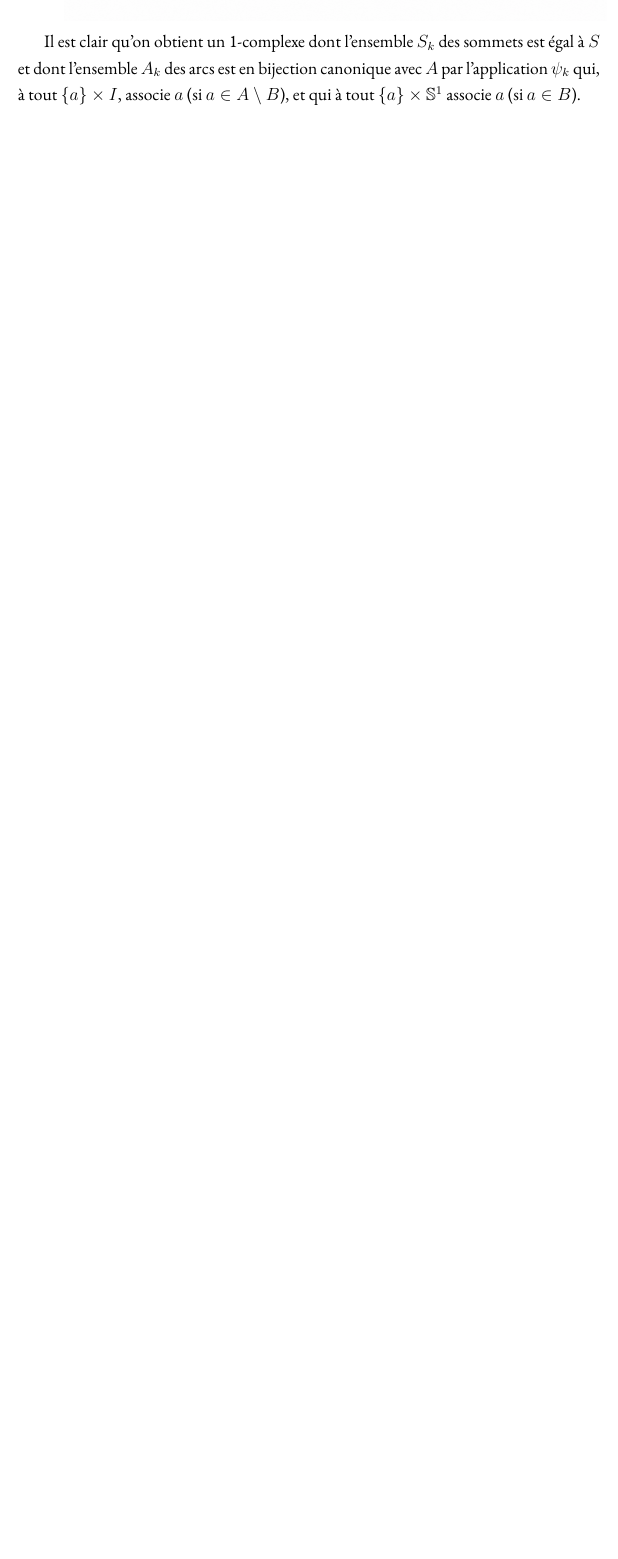
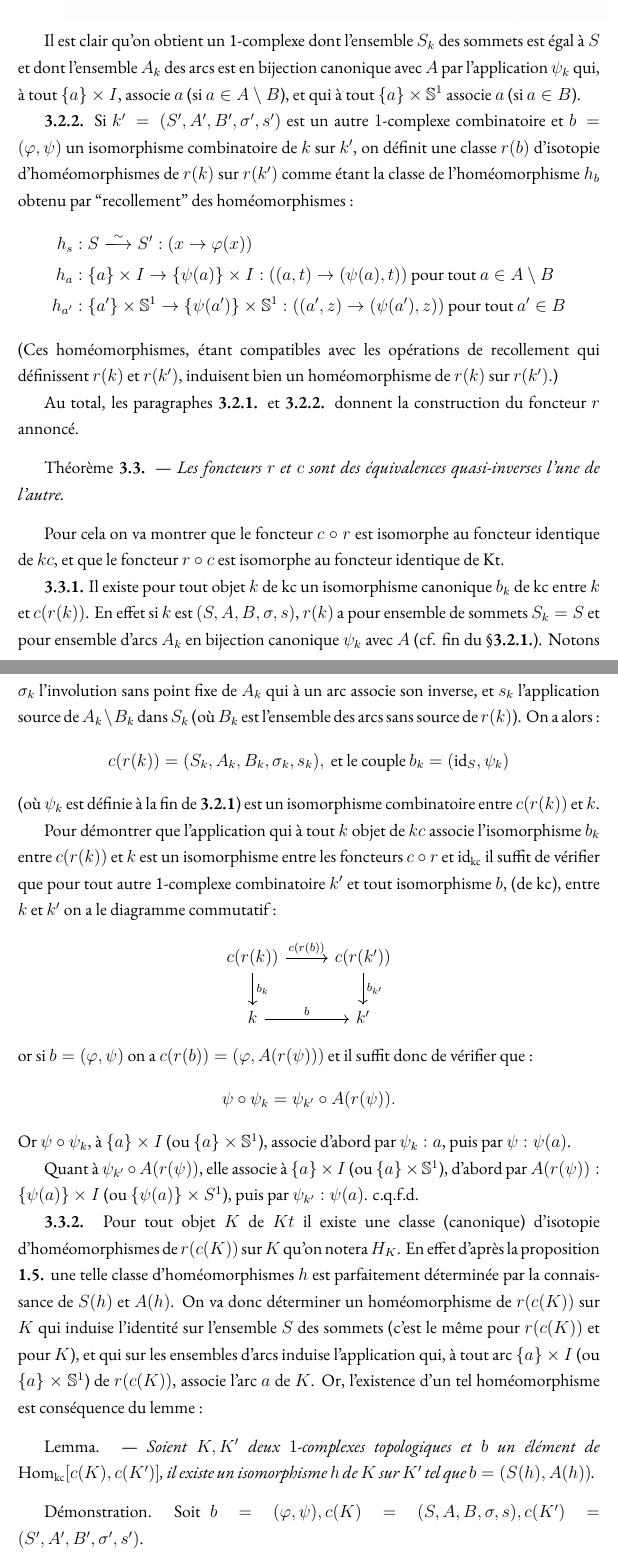
Before and after one commit to gmateocarmona/decoupes-et-isotopies-de-surfaces-topologiques, a LaTeX thesis (main.tex, which reads ch/1.tex): part of page 28 of 48 before the commit and two parts of pages 28 and 29 of 50 after it, the two joined at a grey line, cut so that both start at the same text, the shorter picture padded with empty space. Compiled offline with XeLaTeX.

Commit message:
Update 1.tex

```diff
--- a/ch/1.tex
+++ b/ch/1.tex
@@ -293,10 +293,50 @@ Remarquons de suite que, si $a$ est dans $A \setminus B$, le point $(a,1)$ de $\
 \vskip .3cm
 Il est clair qu'on obtient un 1-complexe dont l'ensemble $S_k$ des sommets est égal à $S$ et dont l'ensemble $A_k$ des arcs est en bijection canonique avec $A$ par l'application $\psi_k$ qui, à tout $\{ a \} \times I$, associe $a$ (si $a \in A \setminus B$), et qui à tout $\{ a \} \times \mathbb{S}^1$ associe $a$ (si $a \in B$).
 
+{\bf 3.2.2.} Si $k' = (S', A', B', \sigma', s')$ est un autre $1$-complexe combinatoire et $b = (\varphi, \psi)$ un isomorphisme combinatoire de $k$ sur $k'$, on définit une classe $r(b)$ d'isotopie d'homéomorphismes de $r(k)$ sur $r(k')$ comme étant la classe de l'homéomorphisme $h_b$ obtenu par ``recollement'' des homéomorphismes~:
+\begin{align*}
+    h_s &: S \isommap S' : (x \to \varphi(x)) \\
+    h_a &: \{a\} \times I \to \{\psi(a)\} \times I : ((a, t) \to (\psi(a), t)) \text{ pour tout } a \in A \setminus B \\
+    h_{a'} &: \{a'\} \times \mathbb{S}^1 \to \{\psi(a')\} \times \mathbb{S}^1 : ((a', z) \to (\psi(a'), z)) \text{ pour tout } a' \in B
+\end{align*}
+(Ces homéomorphismes, étant compatibles avec les opérations de recollement qui définissent $r(k)$ et $r(k')$, induisent bien un homéomorphisme de $r(k)$ sur $r(k')$.)
 
+Au total, les paragraphes {\bf 3.2.1.} et {\bf 3.2.2.} donnent la construction du foncteur $r$ annoncé.
+\vskip .3cm
+{
+Théorème {\bf 3.3.} --- \it  Les foncteurs $r$ et $c$ sont des équivalences quasi-inverses l'une de l'autre.
+}
+\vskip .3cm
+Pour cela on va montrer que le foncteur $c \circ r$ est isomorphe au foncteur identique de $kc$, et que le foncteur $r \circ c$ est isomorphe au foncteur identique de $\Kt$.
 
+{\bf 3.3.1.} Il existe pour tout objet $k$ de $\kc$ un isomorphisme canonique $b_k$ de $\kc$ entre $k$ et $c(r(k))$. En effet si $k$ est $(S, A, B, \sigma, s)$, $r(k)$ a pour ensemble de sommets $S_k = S$ et pour ensemble d'arcs $A_k$ en bijection canonique $\psi_k$ avec $A$ (cf. fin du \S {\bf 3.2.1.}). Notons $\sigma_k$ l'involution sans point fixe de $A_k$ qui à un arc associe son inverse, et $s_k$ l'application source de $A_k \setminus B_k$ dans $S_k$ (où $B_k$ est l'ensemble des arcs sans source de $r(k)$). On a alors~:
+\[
+c(r(k)) = (S_k, A_k, B_k, \sigma_k, s_k), \text{ et le couple } b_k = (\operatorname{id}_S, \psi_k)
+\]
+(où $\psi_k$ est définie à la fin de {\bf 3.2.1}) est un isomorphisme combinatoire entre $c(r(k))$ et $k$.
 
+Pour démontrer que l'application qui à tout $k$ objet de $kc$ associe l'isomorphisme $b_k$ entre $c(r(k))$ et $k$ est un isomorphisme entre les foncteurs $c \circ r$ et $\operatorname{id}_{\kc}$ il suffit de vérifier que pour tout autre 1-complexe combinatoire $k'$ et tout isomorphisme $b$, (de $\kc$), entre $k$ et $k'$ on a le diagramme commutatif~:
+\[\begin{tikzcd}
+	{c(r(k))} & {c(r(k'))} \\
+	k & {k'}
+	\arrow["{c(r(b))}", from=1-1, to=1-2]
+	\arrow["{b_k}", from=1-1, to=2-1]
+	\arrow["{b_{k'}}", from=1-2, to=2-2]
+	\arrow["b", from=2-1, to=2-2]
+\end{tikzcd}\]
+or si $b = (\varphi, \psi)$ on a $c(r(b)) = (\varphi, A(r(\psi)))$ et il suffit donc de vérifier que~:
+\[
+\psi \circ \psi_k = \psi_{k'} \circ A(r(\psi)).
+\]
+Or $\psi \circ \psi_k$, à $\{a\} \times I$ (ou $\{a\} \times \mathbb{S}^1$), associe d'abord par $\psi_k : a$, puis par $\psi : \psi(a)$.
 
+Quant à $\psi_{k'} \circ A(r(\psi))$, elle associe à $\{a\} \times I$ (ou $\{a\} \times \mathbb{S}^1$), d'abord par $A(r(\psi)) : \{\psi(a)\} \times I$ (ou $\{\psi(a)\} \times S^1$), puis par $\psi_{k'} : \psi(a)$. c.q.f.d.
+
+{\bf 3.3.2.} Pour tout objet $K$ de $Kt$ il existe une classe (canonique) d'isotopie d'homéomorphismes de $r(c(K))$ sur $K$ qu'on notera $H_K$. En effet d'après la proposition {\bf 1.5.} une telle classe d'homéomorphismes $h$ est parfaitement déterminée par la connaissance de $S(h)$ et $A(h)$. On va donc déterminer un homéomorphisme de $r(c(K))$ sur $K$ qui induise l'identité sur l'ensemble $S$ des sommets (c'est le même pour $r(c(K))$ et pour $K$), et qui sur les ensembles d'arcs induise l'application qui, à tout arc $\{a\} \times I$ (ou $\{a\} \times \mathbb{S}^1$) de $r(c(K))$, associe l'arc $a$ de $K$. Or, l'existence d'un tel homéomorphisme est conséquence du lemme :
 \vskip .3cm
-{\bf 3.3}. ---
+{
+Lemma. --- \it Soient $K, K'$ deux $1$-complexes topologiques et $b$ un élément de $\Hom_{\kc}[c(K), c(K')]$, il existe un isomorphisme $h$ de $K$ sur $K'$ tel que $b = (S(h), A(h))$.
+}
+\vskip .3cm
+Démonstration. Soit $b = (\varphi, \psi), c(K) = (S, A, B, \sigma, s), c(K') = (S', A', B', \sigma', s')$.
 
```
Also changed, not shown: ch/1.tex (12 more changed lines).
